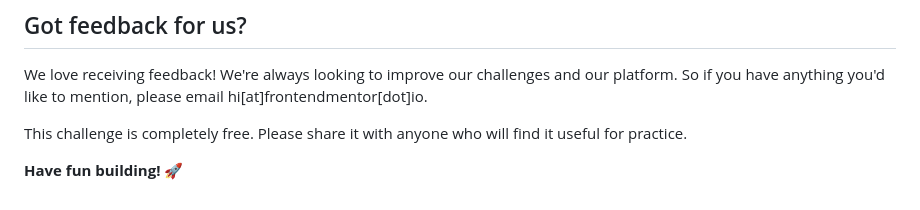
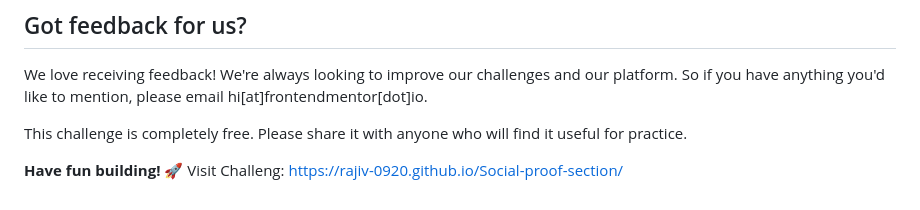
Before and after one commit to Rajiv-0920/Social-proof-section, a Markdown page: README.md, the part around the change. GitHub-like rendering.

```diff
--- a/README.md
+++ b/README.md
@@ -89,3 +89,4 @@ We love receiving feedback! We're always looking to improve our challenges and o
 This challenge is completely free. Please share it with anyone who will find it useful for practice.
 
 **Have fun building!** 🚀
+Visit Challeng: https://rajiv-0920.github.io/Social-proof-section/
```
